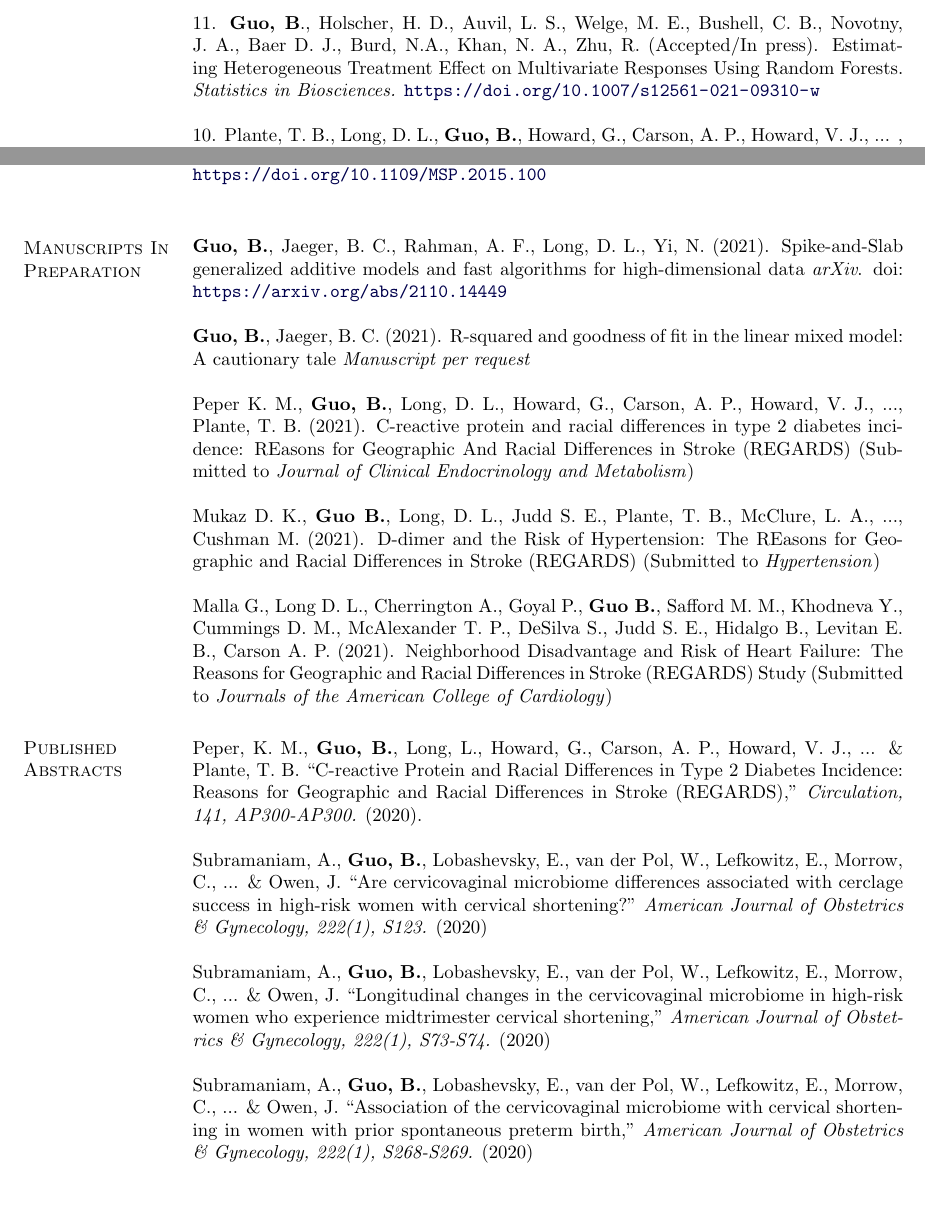
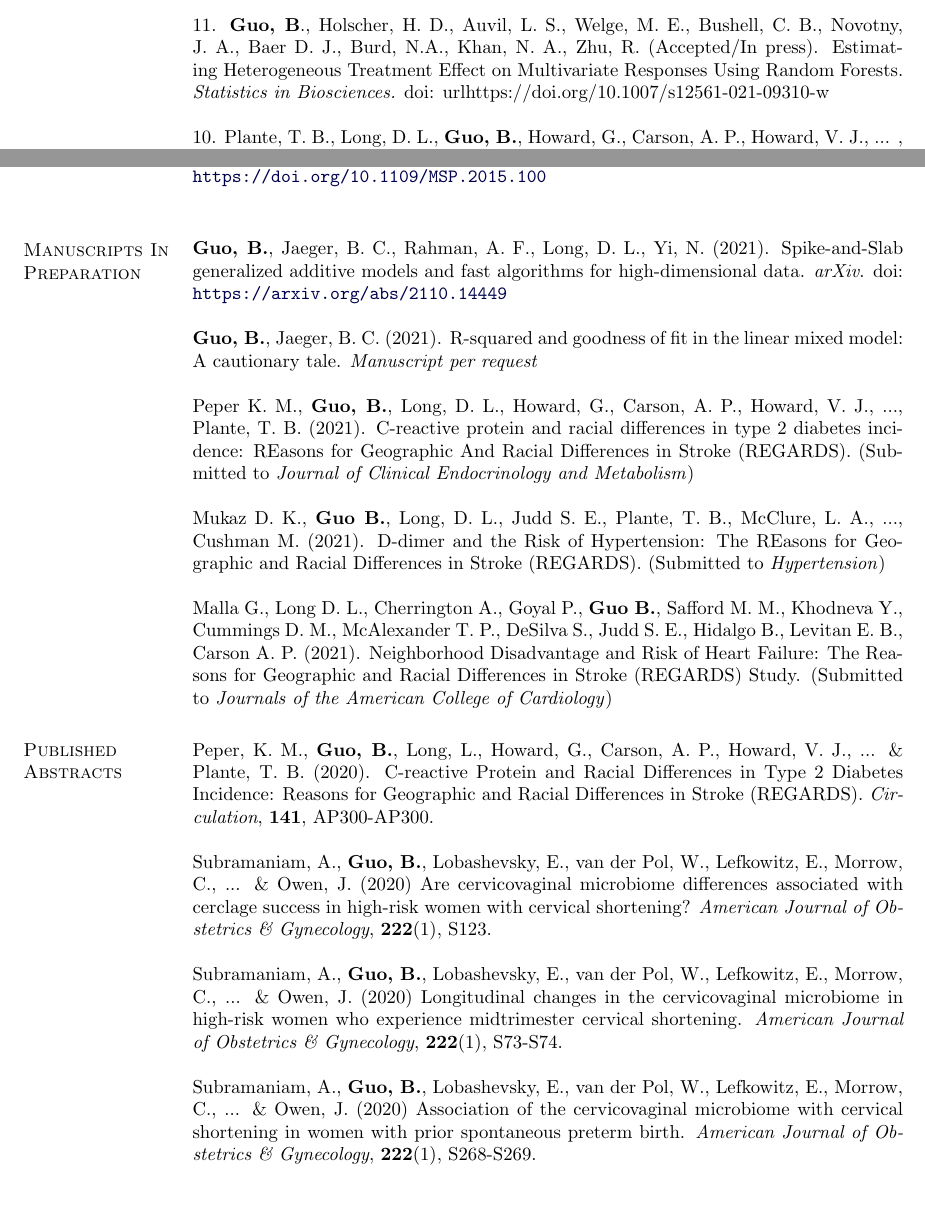
Before and after one commit to boyiguo1/Latex_CV, a LaTeX CV (Boyi_cv.tex, which reads Publications.tex): two parts of pages 2 and 3 of 7, joined at a grey line, cut so that both start at the same text. Compiled offline with pdfLaTeX.

Commit message:
Reformat Published Abstracts

```diff
--- a/Publications.tex
+++ b/Publications.tex
@@ -6,7 +6,7 @@
 % \printbibliography[heading=none]
 12. Long, D. L., \textbf{Guo, B.}, McClure, L. A., Jaeger, B. C., Tison, S., Howard, G., Judd, S. E., Howard, V. J., Plante, T. B., Zakai, N. , Koh, I., Cheung, K. L., Cushman, M. (2021). Biomarkers as MEDiators of racial disparities in Risk factors (BioMedioR): rationale, study design and statistical considerations \textit{Annals of Epidemiology.} PMID: 34742867. \\
 
-11. {\bf Guo, B}., Holscher, H. D., Auvil, L. S., Welge, M. E., Bushell, C. B., Novotny, J. A., Baer D. J., Burd, N.A., Khan, N. A., Zhu, R. (Accepted/In press). Estimating Heterogeneous Treatment Effect on Multivariate Responses Using Random Forests. {\it Statistics in Biosciences.} \url{https://doi.org/10.1007/s12561-021-09310-w}\\
+11. {\bf Guo, B}., Holscher, H. D., Auvil, L. S., Welge, M. E., Bushell, C. B., Novotny, J. A., Baer D. J., Burd, N.A., Khan, N. A., Zhu, R. (Accepted/In press). Estimating Heterogeneous Treatment Effect on Multivariate Responses Using Random Forests. {\it Statistics in Biosciences.} doi: url{https://doi.org/10.1007/s12561-021-09310-w}\\
 
 10. Plante, T. B., Long, D. L., \textbf{Guo, B.}, Howard, G., Carson, A. P., Howard, V. J., ... , Cushman, M. (2021). C-reactive protein and hypertension incidence in black and white Americans: REasons for Geographic And Racial Differences in Stroke (REGARDS) study. \textit{American journal of hypertension.} {\bf 34}(7):698-706. PMID: 33326556. PMCID: PMC8351501. \\
 
@@ -32,22 +32,22 @@
 
 \vspace{-3ex}
 
-\textbf{Guo, B.}, Jaeger, B. C., Rahman, A. F., Long, D. L., Yi, N. (2021). Spike-and-Slab generalized additive models and fast algorithms for high-dimensional data {\it arXiv}. doi: \url{https://arxiv.org/abs/2110.14449}\\
+\textbf{Guo, B.}, Jaeger, B. C., Rahman, A. F., Long, D. L., Yi, N. (2021). Spike-and-Slab generalized additive models and fast algorithms for high-dimensional data. {\it arXiv}. doi: \url{https://arxiv.org/abs/2110.14449}\\
 
-\textbf{Guo, B.}, Jaeger, B. C. (2021). R-squared and goodness of fit in the linear mixed model: A cautionary tale {\it Manuscript per request}\\
+\textbf{Guo, B.}, Jaeger, B. C. (2021). R-squared and goodness of fit in the linear mixed model: A cautionary tale. {\it Manuscript per request}\\
 
-Peper K. M., \textbf{Guo, B.}, Long, D. L., Howard, G., Carson, A. P., Howard, V. J., ..., Plante, T. B. (2021). C-reactive protein and racial differences in type 2 diabetes incidence: REasons for Geographic And Racial Differences in Stroke (REGARDS) (Submitted to \textit{Journal of Clinical Endocrinology and Metabolism})\\
+Peper K. M., \textbf{Guo, B.}, Long, D. L., Howard, G., Carson, A. P., Howard, V. J., ..., Plante, T. B. (2021). C-reactive protein and racial differences in type 2 diabetes incidence: REasons for Geographic And Racial Differences in Stroke (REGARDS). (Submitted to \textit{Journal of Clinical Endocrinology and Metabolism})\\
 
-Mukaz D. K., \textbf{Guo B.}, Long, D. L., Judd S. E., Plante, T. B., McClure, L. A., ...,  Cushman M. (2021). D-dimer and the Risk of Hypertension: The REasons for Geographic and Racial Differences in Stroke (REGARDS) (Submitted to \textit{Hypertension})\\
+Mukaz D. K., \textbf{Guo B.}, Long, D. L., Judd S. E., Plante, T. B., McClure, L. A., ...,  Cushman M. (2021). D-dimer and the Risk of Hypertension: The REasons for Geographic and Racial Differences in Stroke (REGARDS). (Submitted to \textit{Hypertension})\\
 
-Malla G., Long D. L., Cherrington A., Goyal P., \textbf{Guo B.}, Safford M. M., Khodneva Y., Cummings D. M., McAlexander T. P., DeSilva S., Judd S. E., Hidalgo B., Levitan E. B., Carson A. P. (2021). Neighborhood Disadvantage and Risk of Heart Failure: The Reasons for Geographic and Racial Differences in Stroke (REGARDS) Study (Submitted to \textit{Journals of the American College of Cardiology})
+Malla G., Long D. L., Cherrington A., Goyal P., \textbf{Guo B.}, Safford M. M., Khodneva Y., Cummings D. M., McAlexander T. P., DeSilva S., Judd S. E., Hidalgo B., Levitan E. B., Carson A. P. (2021). Neighborhood Disadvantage and Risk of Heart Failure: The Reasons for Geographic and Racial Differences in Stroke (REGARDS) Study. (Submitted to \textit{Journals of the American College of Cardiology})
 
 \section{Published Abstracts}
-Peper, K. M., \textbf{Guo, B.}, Long, L., Howard, G., Carson, A. P., Howard, V. J., ... \& Plante, T. B.  ``C-reactive Protein and Racial Differences in Type 2 Diabetes Incidence: Reasons for Geographic and Racial Differences in Stroke (REGARDS)," \textit{Circulation, 141, AP300-AP300.} (2020).\\
+Peper, K. M., \textbf{Guo, B.}, Long, L., Howard, G., Carson, A. P., Howard, V. J., ... \& Plante, T. B.  (2020). C-reactive Protein and Racial Differences in Type 2 Diabetes Incidence: Reasons for Geographic and Racial Differences in Stroke (REGARDS). \textit{Circulation}, {\bf 141}, AP300-AP300. \\
 
-Subramaniam, A., \textbf{Guo, B.}, Lobashevsky, E., van der Pol, W., Lefkowitz, E., Morrow, C., ... \& Owen, J.  ``Are cervicovaginal microbiome differences associated with cerclage success in high-risk women with cervical shortening?" \textit{American Journal of Obstetrics \& Gynecology, 222(1), S123.} (2020)\\
+Subramaniam, A., \textbf{Guo, B.}, Lobashevsky, E., van der Pol, W., Lefkowitz, E., Morrow, C., ... \& Owen, J.  (2020) Are cervicovaginal microbiome differences associated with cerclage success in high-risk women with cervical shortening? \textit{American Journal of Obstetrics \& Gynecology}, {\bf 222}(1), S123.\\
 
-Subramaniam, A., \textbf{Guo, B.}, Lobashevsky, E., van der Pol, W., Lefkowitz, E., Morrow, C., ... \& Owen, J.  ``Longitudinal changes in the cervicovaginal microbiome in high-risk women who experience midtrimester cervical shortening," \textit{American Journal of Obstetrics \& Gynecology, 222(1), S73-S74.} (2020)\\
+Subramaniam, A., \textbf{Guo, B.}, Lobashevsky, E., van der Pol, W., Lefkowitz, E., Morrow, C., ... \& Owen, J.  (2020)  Longitudinal changes in the cervicovaginal microbiome in high-risk women who experience midtrimester cervical shortening. \textit{American Journal of Obstetrics \& Gynecology}, {\bf 222}(1), S73-S74.\\
 
-Subramaniam, A., \textbf{Guo, B.}, Lobashevsky, E., van der Pol, W., Lefkowitz, E., Morrow, C., ... \& Owen, J.  ``Association of the cervicovaginal microbiome with cervical shortening in women with prior spontaneous preterm birth," \textit{American Journal of Obstetrics \& Gynecology, 222(1), S268-S269.} (2020)\\
+Subramaniam, A., \textbf{Guo, B.}, Lobashevsky, E., van der Pol, W., Lefkowitz, E., Morrow, C., ... \& Owen, J.   (2020) Association of the cervicovaginal microbiome with cervical shortening in women with prior spontaneous preterm birth. \textit{American Journal of Obstetrics \& Gynecology}, {\bf 222}(1), S268-S269.\\
 
```
Also changed, not shown: Publications.tex (4 more changed lines).
